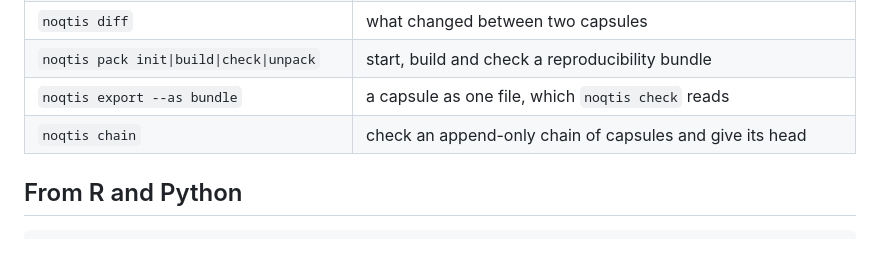
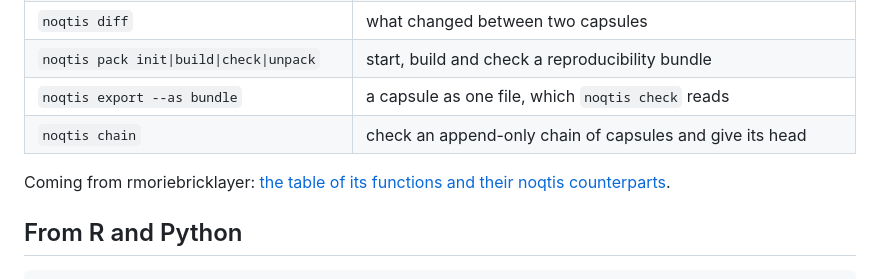
Before and after one commit to rootcoder007/noqtis, a Markdown page: docs/guides/data.md, the part around the change. GitHub-like rendering; blank space fills up the shorter version.

````diff
--- a/docs/guides/data.md
+++ b/docs/guides/data.md
@@ -243,6 +243,9 @@ prints the head: the last link's id.
 | `noqtis export --as bundle` | a capsule as one file, which `noqtis check` reads |
 | `noqtis chain` | check an append-only chain of capsules and give its head |
 
+Coming from rmoriebricklayer: [the table of its functions and their
+noqtis counterparts](bricklayer.md).
+
 ## From R and Python
 
 ```r
````
Also changed, not shown: NEWS.md (+3 -0 lines), docs/guides/bricklayer.md (added, +23 -0 lines).
